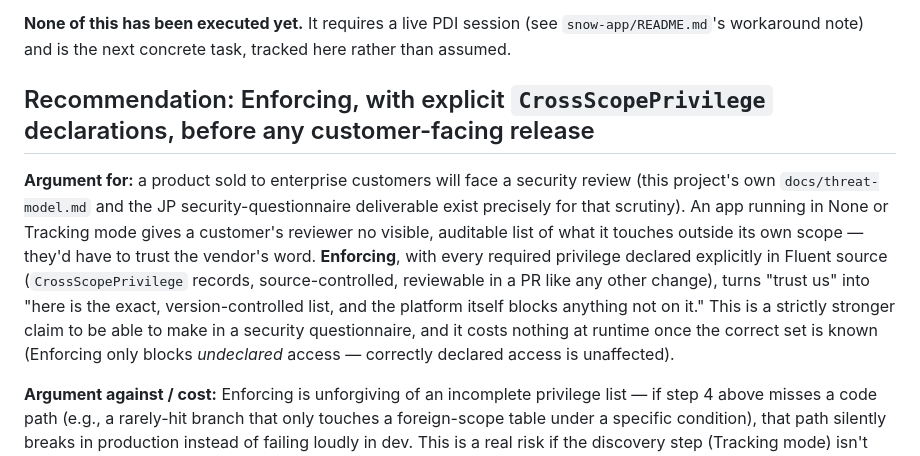
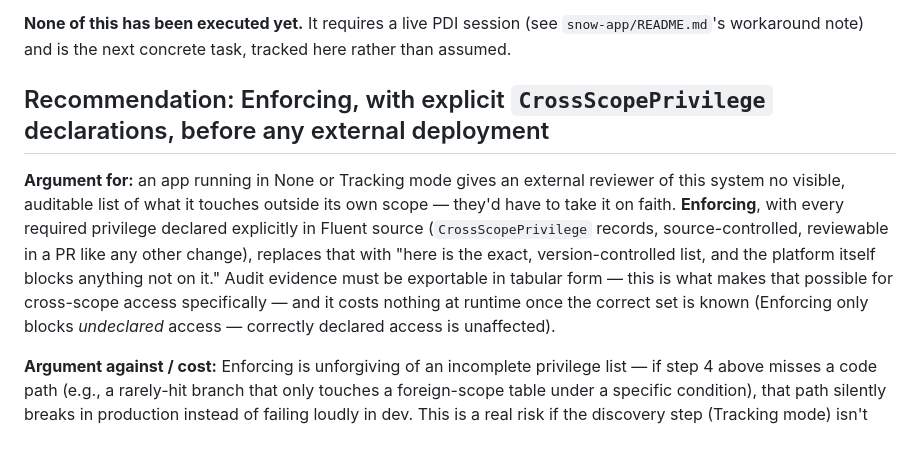
Before and after one commit to hyb123-sky/NowCompanion, a Markdown page: docs/adr/0004-cross-scope-access-tracking-mode.md, the part around the change. Rendered like a GitHub page.

Commit message:
docs: apply non-negotiable #9 desensitization to this branch's ADR-0004/README
Companion commit to the desensitization pass on the (separate)
governance/desensitization-and-neutral-adrs branch, which cannot reach
these files because they only exist here, on the still-open PR-1 branch.

- ADR-0004: "a product sold to enterprise customers will face a security
  review" / "the JP security-questionnaire deliverable" -> repainted per
  the #9 mapping ("audit evidence must be exportable in tabular form").
  The underlying technical claim (explicit CrossScopePrivilege declarations
  are auditable and version-controlled) survives unchanged - only the
  commercial framing around it is removed.
- snow-app/README.md: "Entra OID" generalized to OIDC's (idp_issuer,
  idp_subject) composite, consistent with the ADR-0003 amendment (which
  lives on the other branch, but the terminology should already match what
  the merged result will say).

Both existing CI guards (vendor-prefix, pdi-hygiene) re-verified passing
after these edits. No feature code; PR-2 still not started.

Note for whoever merges these two branches: docs/threat-model.md and
CLAUDE.md are touched by both this branch and
governance/desensitization-and-neutral-adrs in overlapping but
non-identical ways (this branch added threat-model boundary 3.5 and
snow-app-specific findings; that branch renamed boundaries 2 and 4 and
rewrote CLAUDE.md's non-negotiables). Whichever merges second will need a
small manual reconciliation there - expected, not a sign either branch is
wrong.

```diff
--- a/docs/adr/0004-cross-scope-access-tracking-mode.md
+++ b/docs/adr/0004-cross-scope-access-tracking-mode.md
@@ -60,21 +60,19 @@ The sequence to get there:
 `snow-app/README.md`'s workaround note) and is the next concrete task,
 tracked here rather than assumed.
 
-## Recommendation: Enforcing, with explicit `CrossScopePrivilege` declarations, before any customer-facing release
+## Recommendation: Enforcing, with explicit `CrossScopePrivilege` declarations, before any external deployment
 
-**Argument for:** a product sold to enterprise customers will face a
-security review (this project's own `docs/threat-model.md` and the JP
-security-questionnaire deliverable exist precisely for that scrutiny). An
-app running in None or Tracking mode gives a customer's reviewer no visible,
-auditable list of what it touches outside its own scope — they'd have to
-trust the vendor's word. **Enforcing**, with every required privilege
-declared explicitly in Fluent source (`CrossScopePrivilege` records,
-source-controlled, reviewable in a PR like any other change), turns "trust
-us" into "here is the exact, version-controlled list, and the platform
-itself blocks anything not on it." This is a strictly stronger claim to be
-able to make in a security questionnaire, and it costs nothing at runtime
-once the correct set is known (Enforcing only blocks *undeclared* access —
-correctly declared access is unaffected).
+**Argument for:** an app running in None or Tracking mode gives an external
+reviewer of this system no visible, auditable list of what it touches
+outside its own scope — they'd have to take it on faith. **Enforcing**,
+with every required privilege declared explicitly in Fluent source
+(`CrossScopePrivilege` records, source-controlled, reviewable in a PR like
+any other change), replaces that with "here is the exact, version-controlled
+list, and the platform itself blocks anything not on it." Audit evidence
+must be exportable in tabular form — this is what makes that possible for
+cross-scope access specifically — and it costs nothing at runtime once the
+correct set is known (Enforcing only blocks *undeclared* access — correctly
+declared access is unaffected).
 
 **Argument against / cost:** Enforcing is unforgiving of an incomplete
 privilege list — if step 4 above misses a code path (e.g., a rarely-hit
```
Also changed, not shown: snow-app/README.md (+5 -4 lines).
